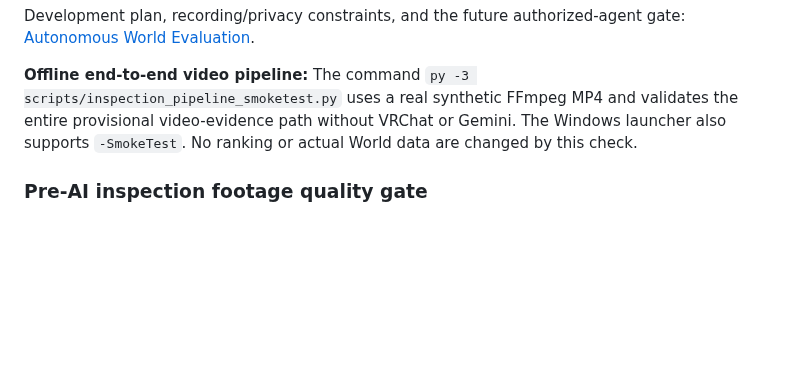
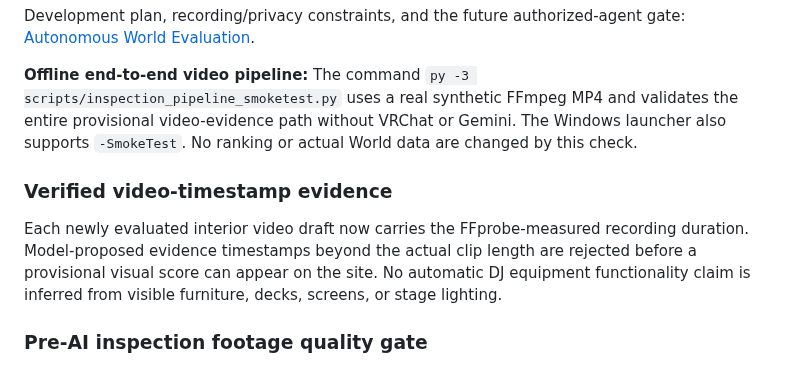
Before and after one commit to showchoo/vrc-club-charts, a Markdown page: README.md, the part around the change. Drawn GitHub-style; blank space fills up the shorter version.

Commit message:
docs: describe FFprobe-grounded evidence timestamps

```diff
--- a/README.md
+++ b/README.md
@@ -25,6 +25,14 @@ Development plan, recording/privacy constraints, and the future authorized-agent
 FFmpeg MP4 and validates the entire provisional video-evidence path
 without VRChat or Gemini. The Windows launcher also supports `-SmokeTest`.
 No ranking or actual World data are changed by this check.
+
+### Verified video-timestamp evidence
+
+Each newly evaluated interior video draft now carries the FFprobe-measured
+recording duration. Model-proposed evidence timestamps beyond the actual
+clip length are rejected before a provisional visual score can appear
+on the site. No automatic DJ equipment functionality claim is inferred
+from visible furniture, decks, screens, or stage lighting.
 
 ### Pre-AI inspection footage quality gate
 
```
